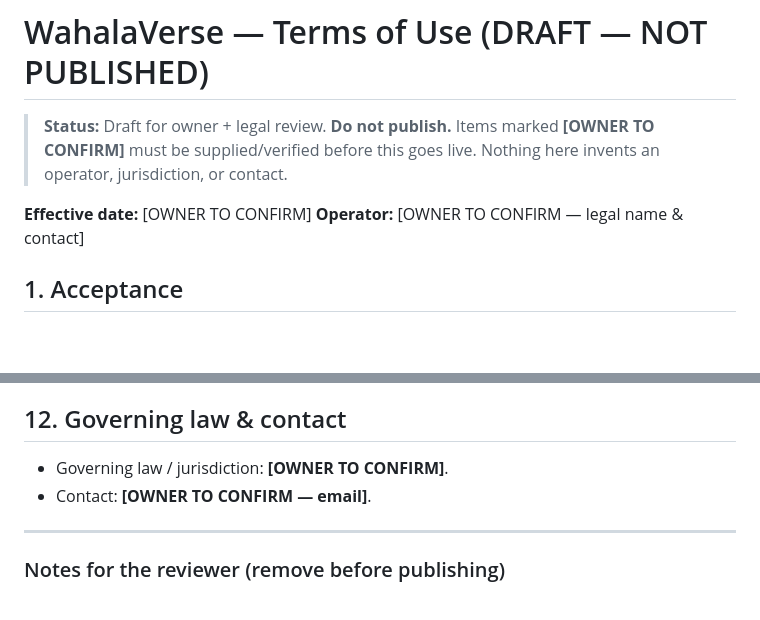
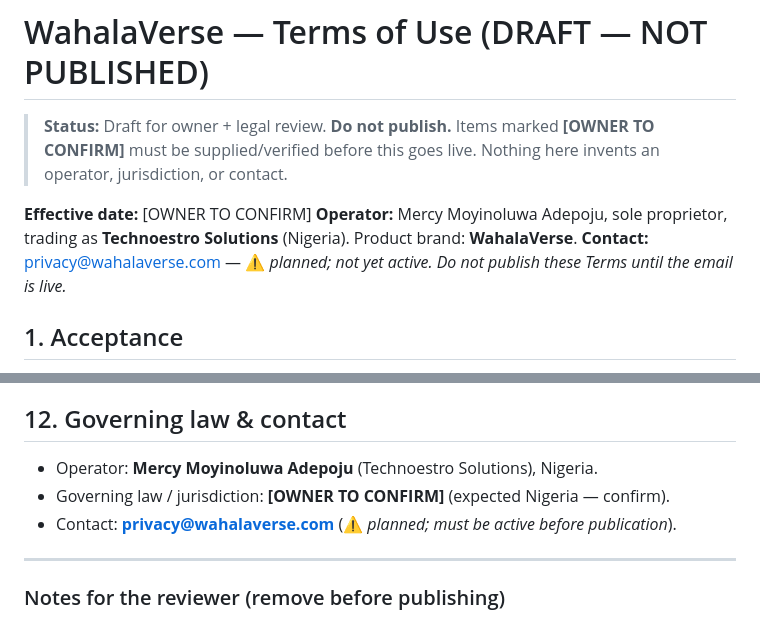
Before and after one commit to Techproguy/Wahalaverse, a Markdown page: docs/TERMS_OF_USE.DRAFT.md, 2 parts joined by grey strips. GitHub-like rendering; blank space fills up the shorter version.

```diff
--- a/docs/TERMS_OF_USE.DRAFT.md
+++ b/docs/TERMS_OF_USE.DRAFT.md
@@ -5,7 +5,10 @@
 > invents an operator, jurisdiction, or contact.
 
 **Effective date:** [OWNER TO CONFIRM]
-**Operator:** [OWNER TO CONFIRM — legal name & contact]
+**Operator:** Mercy Moyinoluwa Adepoju, sole proprietor, trading as **Technoestro
+Solutions** (Nigeria). Product brand: **WahalaVerse**.
+**Contact:** privacy@wahalaverse.com — ⚠️ *planned; not yet active. Do not publish these
+Terms until the email is live.*
 
 ## 1. Acceptance
 By using WahalaVerse (the "Service"), you agree to these Terms. If you do not agree,
@@ -64,8 +67,9 @@ You may stop using the Service and delete your account at any time (see the app'
 account controls). We may suspend access for breach of these Terms.
 
 ## 12. Governing law & contact
-- Governing law / jurisdiction: **[OWNER TO CONFIRM]**.
-- Contact: **[OWNER TO CONFIRM — email]**.
+- Operator: **Mercy Moyinoluwa Adepoju** (Technoestro Solutions), Nigeria.
+- Governing law / jurisdiction: **[OWNER TO CONFIRM]** (expected Nigeria — confirm).
+- Contact: **privacy@wahalaverse.com** (⚠️ *planned; must be active before publication*).
 
 ---
 
```
Also changed, not shown: docs/PRIVACY_POLICY.DRAFT.md (+32 -9 lines), fonts/LICENSE.md (added, +24 -0 lines).
